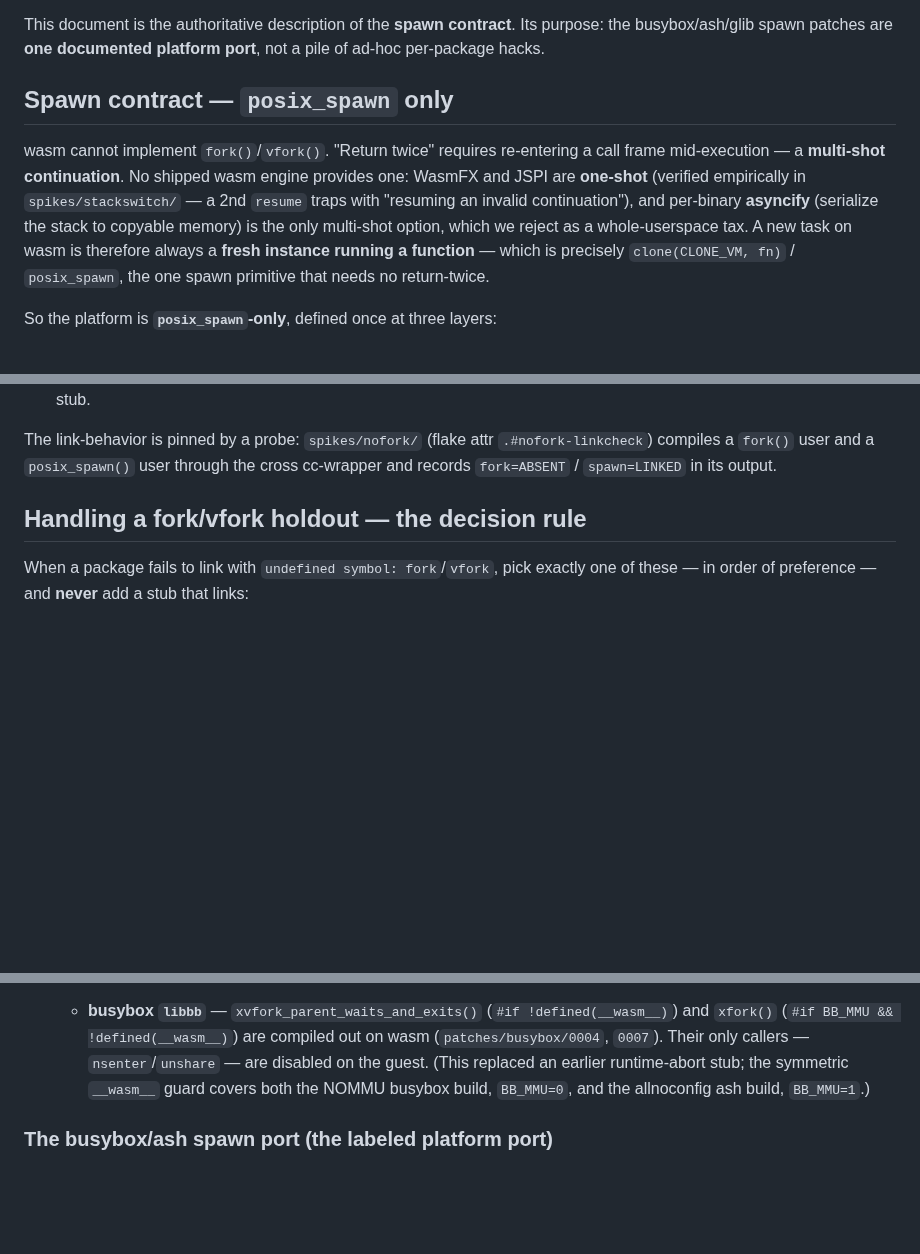
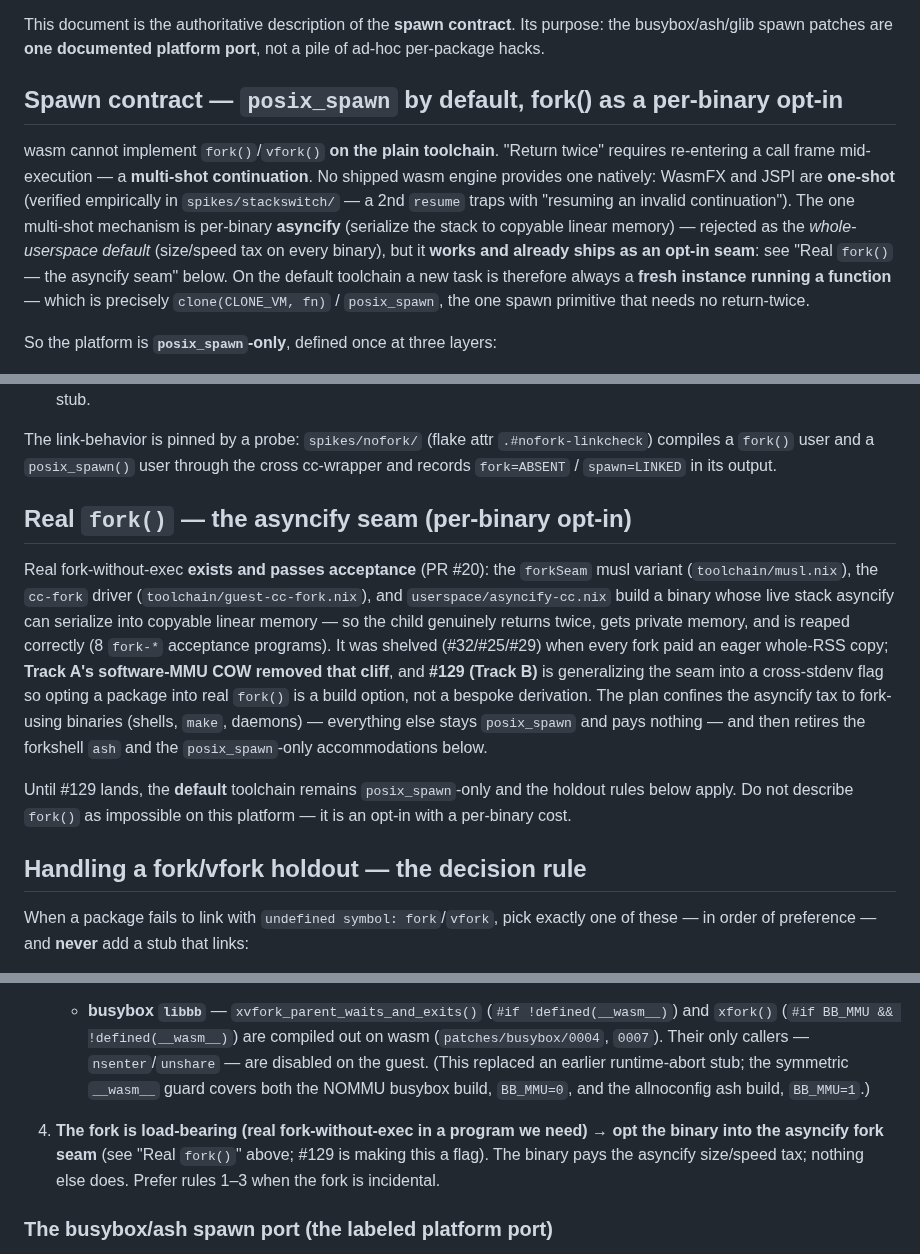
Before and after one commit to codebutler/nix-wasm, a Markdown page: docs/process-model.md, 3 parts joined by grey strips. Rendered like a GitHub page; blank space fills up the shorter version.

Commit message:
docs: fork() is an opt-in seam, not a dead-end — fix the stale spawn-contract claims
Two authoritative-sounding docs still said real fork() is impossible on
this platform, and an agent took them at face value this week:

- CLAUDE.md's process-model bullet closed with 'Per-process Memory and
  real fork() are *measured* dead-ends' — but only the Memory half is
  true. The asyncify fork seam (PR #20) delivers real fork-without-exec
  as a per-binary opt-in (returns twice, private memory, reaps; 8
  acceptance programs), Track A COW removed the copy cliff, and #129 is
  generalizing it and retiring the forkshell/posix_spawn-only
  accommodations.
- docs/process-model.md said 'wasm cannot implement fork()/vfork()' and
  framed asyncify as rejected, without mentioning the seam exists. Now:
  the rejection is scoped to the whole-userspace DEFAULT, a 'Real
  fork()' section documents the seam + #129, and the holdout decision
  rule gains option 4 (opt a load-bearing fork into the seam).

The default contract is unchanged and still documented as
posix_spawn-only; the fix is describing fork as opt-in, not impossible.

Co-Authored-By: Claude Fable 5 <noreply@anthropic.com>
Claude-Session: https://claude.ai/code/session_01J2KzvNcxwfPS1LpcM3LpSV

```diff
--- a/docs/process-model.md
+++ b/docs/process-model.md
@@ -11,17 +11,20 @@ This document is the authoritative description of the **spawn contract**. Its
 purpose: the busybox/ash/glib spawn patches are **one documented platform port**,
 not a pile of ad-hoc per-package hacks.
 
-## Spawn contract — `posix_spawn` only
+## Spawn contract — `posix_spawn` by default, fork() as a per-binary opt-in
 
-wasm cannot implement `fork()`/`vfork()`. "Return twice" requires re-entering a
-call frame mid-execution — a **multi-shot continuation**. No shipped wasm engine
-provides one: WasmFX and JSPI are **one-shot** (verified empirically in
-`spikes/stackswitch/` — a 2nd `resume` traps with "resuming an invalid
-continuation"), and per-binary **asyncify** (serialize the stack to copyable
-memory) is the only multi-shot option, which we reject as a whole-userspace tax.
-A new task on wasm is therefore always a **fresh instance running a function** —
-which is precisely `clone(CLONE_VM, fn)` / `posix_spawn`, the one spawn primitive
-that needs no return-twice.
+wasm cannot implement `fork()`/`vfork()` **on the plain toolchain**. "Return
+twice" requires re-entering a call frame mid-execution — a **multi-shot
+continuation**. No shipped wasm engine provides one natively: WasmFX and JSPI
+are **one-shot** (verified empirically in `spikes/stackswitch/` — a 2nd
+`resume` traps with "resuming an invalid continuation"). The one multi-shot
+mechanism is per-binary **asyncify** (serialize the stack to copyable linear
+memory) — rejected as the *whole-userspace default* (size/speed tax on every
+binary), but it **works and already ships as an opt-in seam**: see "Real
+`fork()` — the asyncify seam" below. On the default toolchain a new task is
+therefore always a **fresh instance running a function** — which is precisely
+`clone(CLONE_VM, fn)` / `posix_spawn`, the one spawn primitive that needs no
+return-twice.
 
 So the platform is **`posix_spawn`-only**, defined once at three layers:
 
@@ -41,6 +44,26 @@ So the platform is **`posix_spawn`-only**, defined once at three layers:
 The link-behavior is pinned by a probe: `spikes/nofork/` (flake attr
 `.#nofork-linkcheck`) compiles a `fork()` user and a `posix_spawn()` user through
 the cross cc-wrapper and records `fork=ABSENT` / `spawn=LINKED` in its output.
+
+## Real `fork()` — the asyncify seam (per-binary opt-in)
+
+Real fork-without-exec **exists and passes acceptance** (PR #20): the
+`forkSeam` musl variant (`toolchain/musl.nix`), the `cc-fork` driver
+(`toolchain/guest-cc-fork.nix`), and `userspace/asyncify-cc.nix` build a
+binary whose live stack asyncify can serialize into copyable linear memory —
+so the child genuinely returns twice, gets private memory, and is reaped
+correctly (8 `fork-*` acceptance programs). It was shelved (#32/#25/#29) when
+every fork paid an eager whole-RSS copy; **Track A's software-MMU COW removed
+that cliff**, and **#129 (Track B)** is generalizing the seam into a
+cross-stdenv flag so opting a package into real `fork()` is a build option,
+not a bespoke derivation. The plan confines the asyncify tax to fork-using
+binaries (shells, `make`, daemons) — everything else stays `posix_spawn` and
+pays nothing — and then retires the forkshell `ash` and the
+`posix_spawn`-only accommodations below.
+
+Until #129 lands, the **default** toolchain remains `posix_spawn`-only and the
+holdout rules below apply. Do not describe `fork()` as impossible on this
+platform — it is an opt-in with a per-binary cost.
 
 ## Handling a fork/vfork holdout — the decision rule
 
@@ -94,6 +117,11 @@ one of these — in order of preference — and **never** add a stub that links:
      symmetric `__wasm__` guard covers both the NOMMU busybox build, `BB_MMU=0`,
      and the allnoconfig ash build, `BB_MMU=1`.)
 
+4. **The fork is load-bearing (real fork-without-exec in a program we need)
+   → opt the binary into the asyncify fork seam** (see "Real `fork()`" above;
+   #129 is making this a flag). The binary pays the asyncify size/speed tax;
+   nothing else does. Prefer rules 1–3 when the fork is incidental.
+
 ### The busybox/ash spawn port (the labeled platform port)
 
 busybox's spawn is centralized in `libbb` (`vfork_daemon_rexec.c` + a few applet
```
Also changed, not shown: CLAUDE.md (+12 -4 lines).
